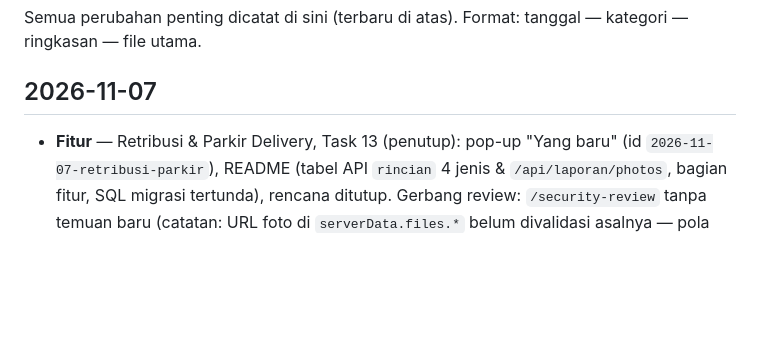
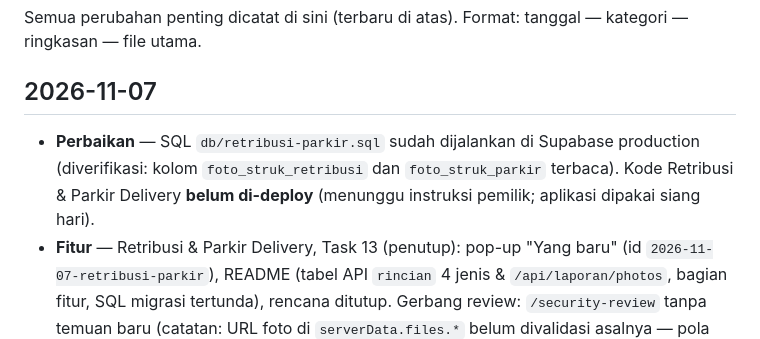
Before and after one commit to TSIOPS/Monitoring-Kendaraan-Ops, a Markdown page: CHANGELOG.md, the part around the change. Drawn GitHub-style; blank space fills up the shorter version.

```diff
--- a/CHANGELOG.md
+++ b/CHANGELOG.md
@@ -3,6 +3,7 @@
 Semua perubahan penting dicatat di sini (terbaru di atas). Format: tanggal — kategori — ringkasan — file utama.
 
 ## 2026-11-07
+- **Perbaikan** — SQL `db/retribusi-parkir.sql` sudah dijalankan di Supabase production (diverifikasi: kolom `foto_struk_retribusi` dan `foto_struk_parkir` terbaca). Kode Retribusi & Parkir Delivery **belum di-deploy** (menunggu instruksi pemilik; aplikasi dipakai siang hari).
 - **Fitur** — Retribusi & Parkir Delivery, Task 13 (penutup): pop-up "Yang baru" (id `2026-11-07-retribusi-parkir`), README (tabel API `rincian` 4 jenis & `/api/laporan/photos`, bagian fitur, SQL migrasi tertunda), rencana ditutup. Gerbang review: `/security-review` tanpa temuan baru (catatan: URL foto di `serverData.files.*` belum divalidasi asalnya — pola lama untuk semua kolom foto, tidak diperparah, dicatat sebagai perbaikan terpisah); `/code-review` 4 temuan, 2 diperbaiki (judul tes versi, entri CHANGELOG ini), 2 ditangani prosedur (urutan rilis: SQL sebelum deploy; klaim README sudah dikunci tes server); `/ui-ux-pro-max` tidak tersedia — diganti smoke jsdom Input/Edit/Rekap/Perbandingan (target sentuh dan tata letak 360px tidak diubah: komponen tabel rincian memakai grid kolom yang sudah ada). Verifikasi: `npm test` 813 lulus, `npm run typecheck` bersih. **Belum di-deploy** (menunggu SQL di Supabase dan persetujuan; aplikasi dipakai siang hari).
 - **UX** — Retribusi & Parkir Delivery, Task 11–12 (Perbandingan): ketiga mode (Cabang vs Gudang Pusat, Rentang Tanggal Sama, Bulan vs Bulan) menghitung Retribusi & Parkir Delivery lewat satu helper `kolomRinci` (menggantikan tiga ternary BBM/Tol); keduanya selalu tunai sehingga masuk kolom Tunai dan Total, sedangkan BBM/Tol/Flazz tidak berubah. Tabel Cabang vs Gudang Pusat menambah kolom Retribusi & Parkir Delivery; Excel mode 1 (Ringkasan, Per Warehouse) menambah 2 kolom, Excel mode rentang & bulan menambah 2 kolom di sheet Rinci; keterangan/hint ikut diperbarui. Cek manual: smoke jsdom (tabel mode 1 dan total mode bulan). File: `static/js/pages/perbandingan.js`, `tests/frontend/perbandingan-helpers.test.ts`.
 - **UX** — Retribusi & Parkir Delivery, Task 10 (Rekap Pengeluaran): halaman "Rekap Pengeluaran" (judul tidak lagi "BBM & Tol") menampilkan kotak Retribusi (Tunai) dan Parkir Delivery (Tunai) yang masuk Total Pembayaran Tunai dan Total Pengeluaran; tab Per Kendaraan menambah kolom Retribusi & Parkir Delivery; filter jenis memuat 4 jenis dan label jenis di Detail Transaksi. Excel: Ringkasan menambah baris Retribusi & Parkir Delivery (Flazz = 0), Detail memakai label jenis, Per Kendaraan menambah 2 kolom + total; Per Kartu Flazz tidak berubah (hanya Flazz). Cek manual: smoke jsdom (ringkasan, tab, filter). File: `static/js/pages/rekap.js`, `tests/frontend/rekap-helpers.test.ts`.
```
Also changed, not shown: README.md (+2 -1 lines).
